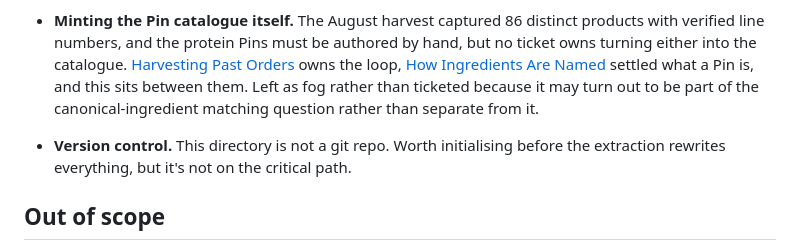
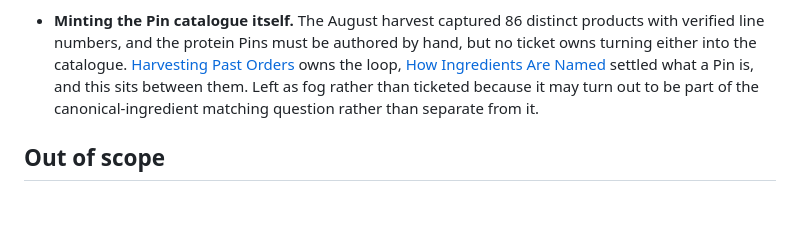
Before and after one commit to mikebyte00/recipes, a Markdown page: .scratch/meal-planning-system/map.md, the part around the change. Drawn GitHub-style; blank space fills up the shorter version.

Commit message:
Clear the version-control fog item from the map
git init is done, so the item no longer describes anything open.

Co-Authored-By: Claude Opus 5 <noreply@anthropic.com>

```diff
--- a/.scratch/meal-planning-system/map.md
+++ b/.scratch/meal-planning-system/map.md
@@ -112,9 +112,6 @@ default. `writing-for-agents` when authoring any of the four skills.
   because it may turn out to be part of the canonical-ingredient matching
   question rather than separate from it.
 
-- **Version control.** This directory is not a git repo. Worth initialising
-  before the extraction rewrites everything, but it's not on the critical path.
-
 ## Out of scope
 
 - Carbohydrate and fat tracking. Ruled out in charting: it means re-estimating
```
